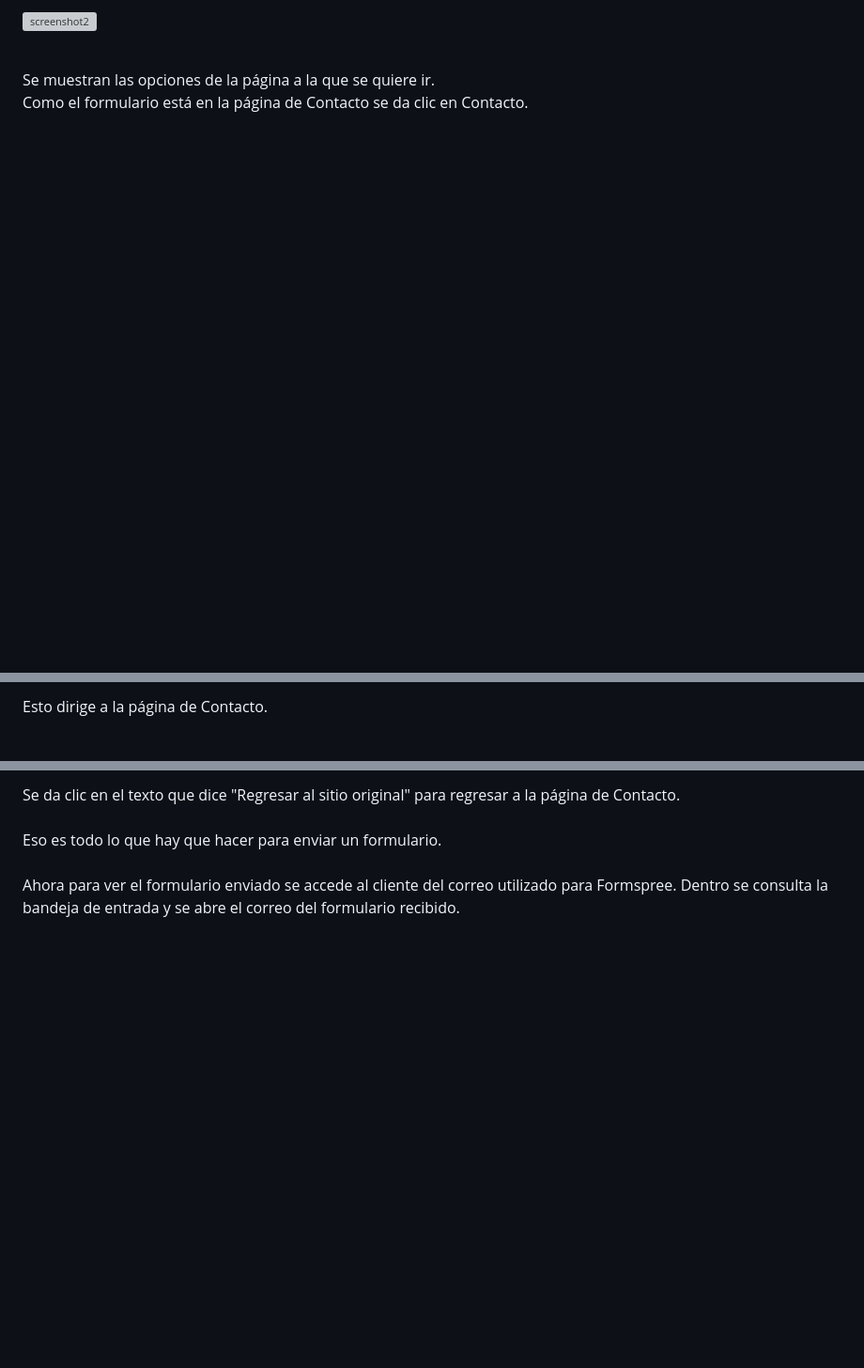
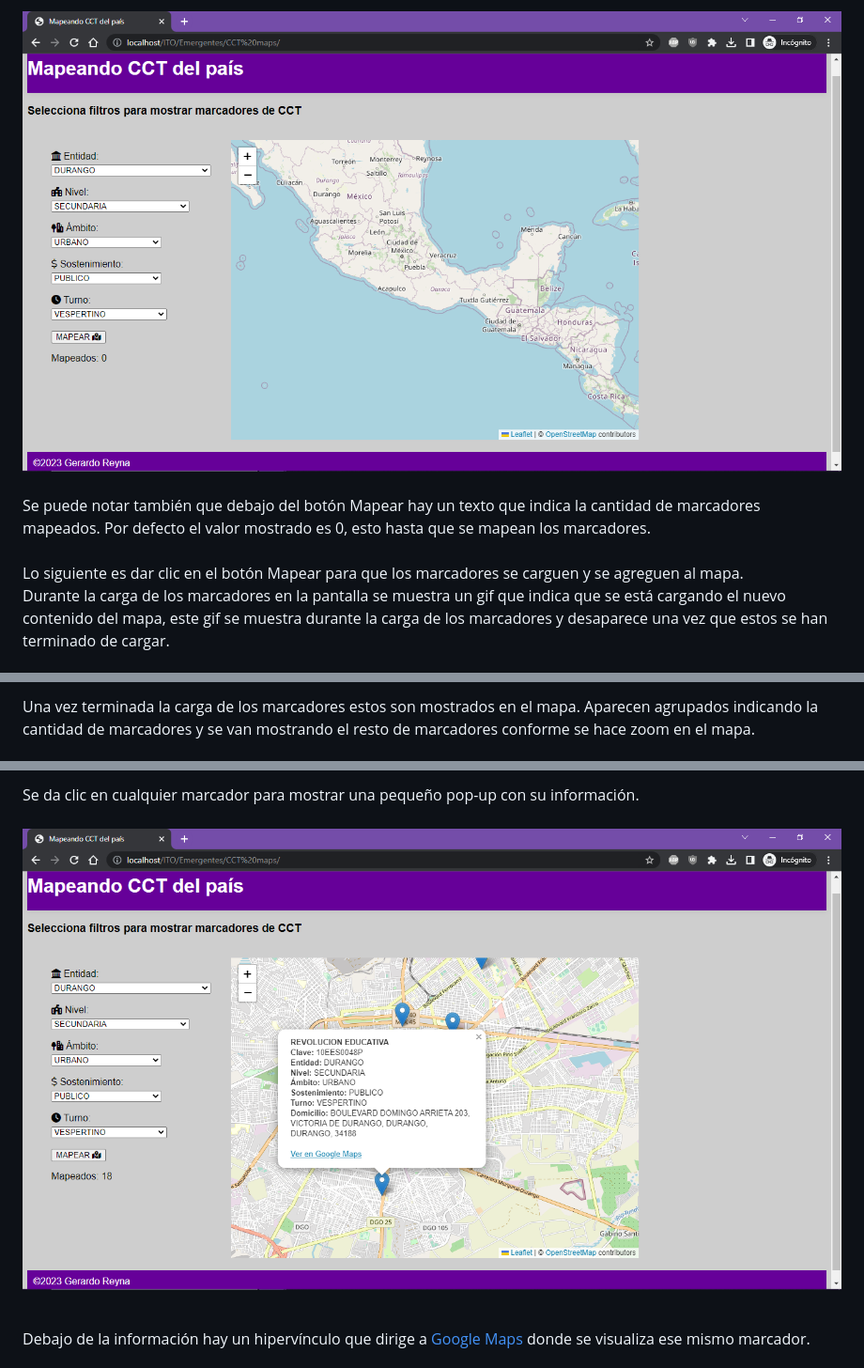
Before and after one commit to Gerardo-R/CCT-maps-v1, a Markdown page: README.md, 3 parts joined by grey strips. Shown: that part at 94% size. Rendered like a GitHub page; blank space fills up the shorter version; grey boxes are pictures that could not be loaded.

```diff
--- a/README.md
+++ b/README.md
@@ -158,9 +160,11 @@ Aquí se seleccionaron los siguientes filtros:
 <a href="https://github.com/Gerardo-R/CCT-maps-v1/blob/main/readme/screenshot-2.png">
-<img src="/readme/screenshot2.png" alt="screenshot2">
+<img src="/readme/screenshot-2.png" alt="screenshot2">
 </a>
 <br><br>
 
-Se muestran las opciones de la página a la que se quiere ir.
+Se puede notar también que debajo del botón Mapear hay un texto que indica la cantidad de marcadores mapeados. Por defecto el valor mostrado es 0, esto hasta que se mapean los marcadores.
+<br><br>
+Lo siguiente es dar clic en el botón Mapear para que los marcadores se carguen y se agreguen al mapa.
 <br>
-Como el formulario está en la página de Contacto se da clic en Contacto.
+Durante la carga de los marcadores en la pantalla se muestra un gif que indica que se está cargando el nuevo contenido del mapa, este gif se muestra durante la carga de los marcadores y desaparece una vez que estos se han terminado de cargar.
 <br><br>
@@ -169,5 +173,5 @@ Como el formulario está en la página de Contacto se da clic en Contacto.
 </a>
 <br><br>
 
-Esto dirige a la página de Contacto.
+Una vez terminada la carga de los marcadores estos son mostrados en el mapa. Aparecen agrupados indicando la cantidad de marcadores y se van mostrando el resto de marcadores conforme se hace zoom en el mapa.
 <br><br>
@@ -194,9 +196,12 @@ Se da clic en el botón Enviar, lo cual dirige a la siguiente página que confir
 </a>
 <br><br>
 
-Se da clic en el texto que dice "Regresar al sitio original" para regresar a la página de Contacto.
+Se da clic en cualquier marcador para mostrar una pequeño pop-up con su información.
 <br><br>
-Eso es todo lo que hay que hacer para enviar un formulario.
+<a href="https://github.com/Gerardo-R/CCT-maps-v1/blob/main/readme/screenshot-7.png">
+<img src="/readme/screenshot-7.png" alt="screenshot7">
+</a>
 <br><br>
-Ahora para ver el formulario enviado se accede al cliente del correo utilizado para Formspree. Dentro se consulta la bandeja de entrada y se abre el correo del formulario recibido.
+
+Debajo de la información hay un hipervínculo que dirige a [Google Maps](https://www.google.com/maps/) donde se visualiza ese mismo marcador.
 <br><br>
```
Also changed, not shown: other parts of README.md (+45 -19 lines).
